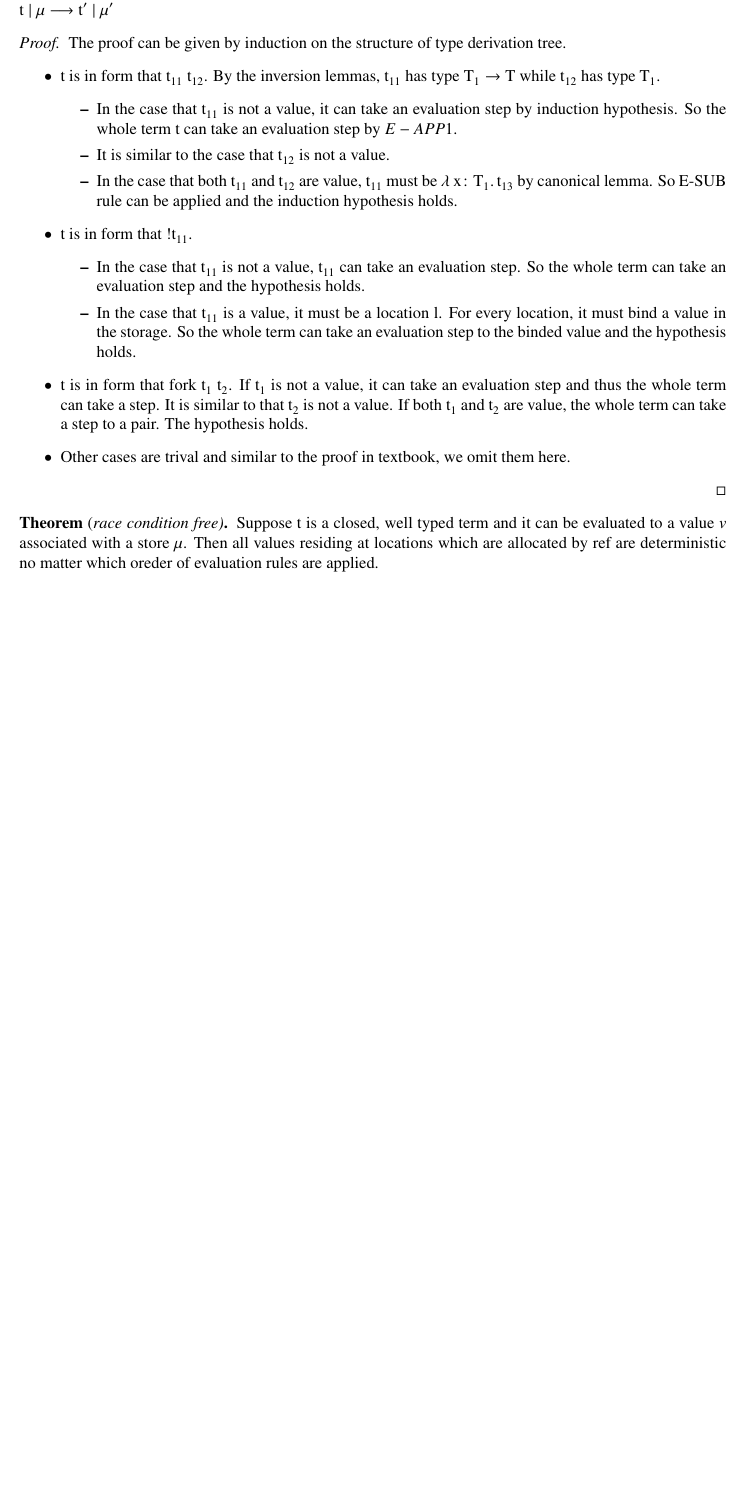
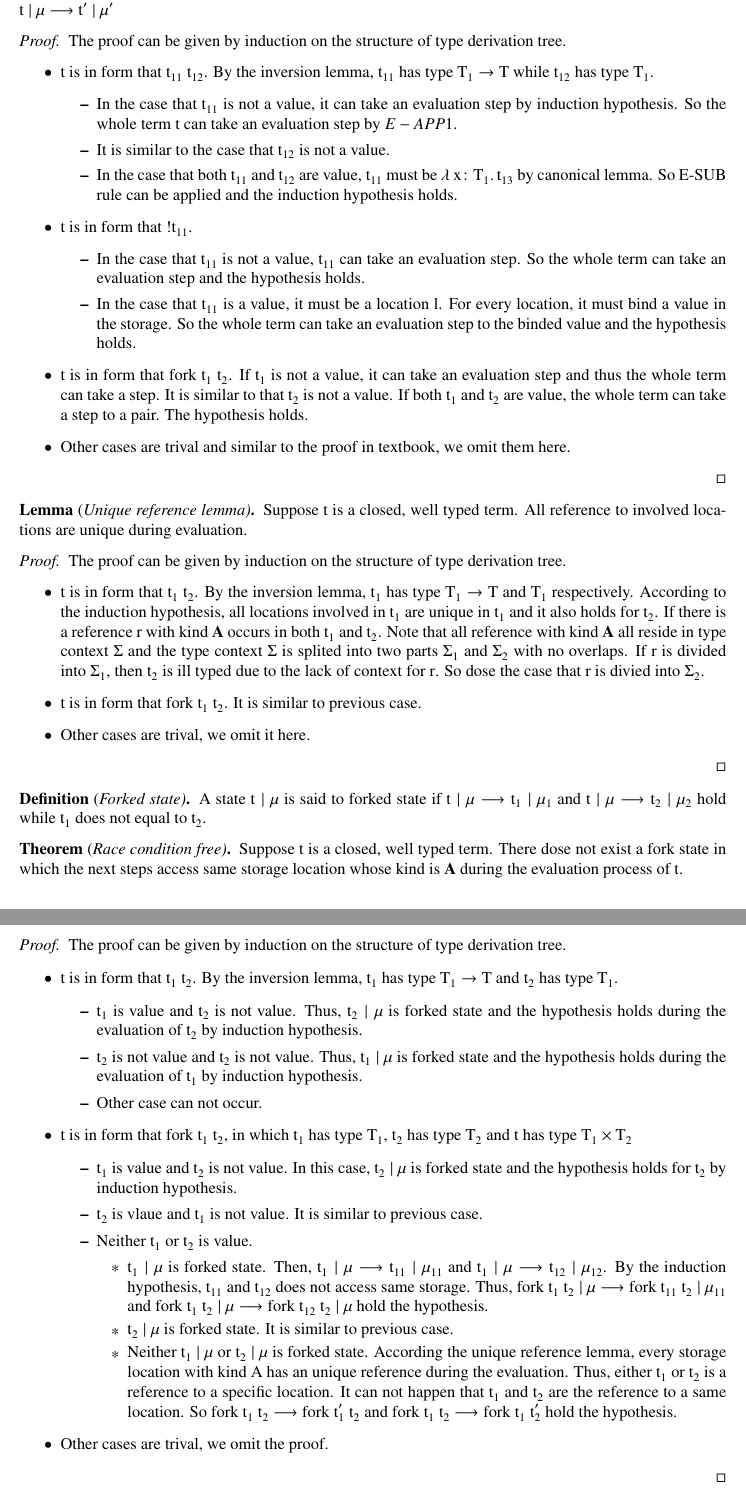
Before and after one commit to network-hw/singleton, a LaTeX document (rules.tex): part of page 6 of 6 before the commit and two parts of pages 6 and 7 of 7 after it, the two joined at a grey line, cut so that both start at the same text, the shorter picture padded with empty space. Compiled offline with pdfLaTeX.

Commit message:
finish proof

```diff
--- a/rules.tex
+++ b/rules.tex
@@ -19,6 +19,7 @@
 
 \theoremstyle{definition}\newtheorem*{theorem}{Theorem}
 \theoremstyle{definition}\newtheorem*{definition}{Definition}
+\theoremstyle{definition}\newtheorem*{lemma}{Lemma}
 
 \begin{document}
 	\maketitle
@@ -222,7 +223,7 @@
     \begin{proof}
         The proof can be given by induction on the structure of type derivation tree.
         \begin{itemize}
-            \item t is in form that $\mathrm{t_{11}}\ \mathrm{t_{12}}$. By the inversion lemmas, $\mathrm{t_{11}}$ has type $\mathrm{T_1}\to\mathrm{T}$ while $\mathrm{t_{12}}$ has type $\mathrm{T_1}$.
+            \item t is in form that $\mathrm{t_{11}}\ \mathrm{t_{12}}$. By the inversion lemma, $\mathrm{t_{11}}$ has type $\mathrm{T_1}\to\mathrm{T}$ while $\mathrm{t_{12}}$ has type $\mathrm{T_1}$.
                 \begin{itemize}
                     \item In the case that $\mathrm{t_{11}}$ is not a value, it can take an evaluation step by induction hypothesis. So the whole term t can take an evaluation step by $E-APP1$.
                     \item It is similar to the case that $\mathrm{t_{12}}$ is not a value.
@@ -239,7 +240,50 @@
             \item Other cases are trival and similar to the proof in textbook, we omit them here.
         \end{itemize}
     \end{proof}
-    \begin{theorem}[{\it race condition free}]
-        Suppose $\mathrm{t}$ is a closed, well typed term and it can be evaluated to a value $v$ associated with a store $\mu$. Then all values residing at locations which are allocated by ref are deterministic no matter which oreder of evaluation rules are applied.
+    \begin{lemma}[{\it Unique reference lemma}]
+        Suppose $\mathrm{t}$ is a closed, well typed term. All reference to involved locations are unique during evaluation.
+    \end{lemma}
+    \begin{proof}
+        The proof can be given by induction on the structure of type derivation tree.
+        \begin{itemize}
+            \item t is in form that $\mathrm{t_1}\ \mathrm{t_2}$. By the inversion lemma, $\mathrm{t_1}$ has type $\mathrm{T_1}\to\mathrm{T}$ and $\mathrm{T_1}$ respectively.
+                According to the induction hypothesis, all locations involved in $\mathrm{t_1}$ are unique in $\mathrm{t_1}$ and it also holds for $\mathrm{t_2}$. If there
+                is a reference $\mathrm{r}$ with kind $\mathbf{A}$ occurs in both $\mathrm{t_1}$ and $\mathrm{t_2}$. Note that all reference with kind $\mathbf{A}$ all reside in type context $\Sigma$ and the type context $\Sigma$ is splited into two parts $\Sigma_1$ and $\Sigma_2$ with no overlaps.
+                If $\mathrm{r}$ is divided into $\Sigma_1$, then $\mathrm{t_2}$ is ill typed due to the lack of context for $\mathrm{r}$. So dose the case that $\mathrm{r}$ is divied into $\Sigma_2$.
+            \item t is in form that $\mathrm{fork}\ \mathrm{t_1}\ \mathrm{t_2}$. It is similar to previous case.
+            \item Other cases are trival, we omit it here.
+        \end{itemize}
+    \end{proof}
+    \begin{definition}[{\it Forked state}]
+        A state $\mathrm{t}\mid\mu$ is said to forked state if $\mathrm{t}\mid\mu\lto\mathrm{t_1}\mid\mu_1$ and $\mathrm{t}\mid\mu\lto\mathrm{t_2}\mid\mu_2$ hold while $\mathrm{t_1}$ does not equal to $\mathrm{t_2}$.
+    \end{definition}
+    \begin{theorem}[{\it Race condition free}]
+        Suppose $\mathrm{t}$ is a closed, well typed term. There dose not exist a fork state in which the next steps access same storage location whose kind is $\mathbf{A}$ during the evaluation process of t.
     \end{theorem}
+    \begin{proof}
+        The proof can be given by induction on the structure of type derivation tree.
+        \begin{itemize}
+            \item t is in form that $\mathrm{t_1}\ \mathrm{t_2}$. By the inversion lemma, $\mathrm{t_1}$ has type $\mathrm{T_1}\to\mathrm{T}$ and $\mathrm{t_2}$ has type $\mathrm{T_1}$.
+                \begin{itemize}
+                    \item $\mathrm{t_1}$ is value and $\mathrm{t_2}$ is not value. Thus, $\mathrm{t_2}\mid\mu$ is forked state and the hypothesis holds during the evaluation of $\mathrm{t_2}$ by induction hypothesis.
+                    \item $\mathrm{t_2}$ is not value and $\mathrm{t_2}$ is not value. Thus, $\mathrm{t_1}\mid\mu$ is forked state and the hypothesis holds during the evaluation of $\mathrm{t_1}$ by induction hypothesis.
+                    \item Other case can not occur.
+                \end{itemize}
+            \item t is in form that $\mathrm{fork}\ \mathrm{t_1}\ \mathrm{t_2}$, in which $\mathrm{t_1}$ has type $\mathrm{T_1}$, $\mathrm{t_2}$ has type $\mathrm{T_2}$ and $\mathrm{t}$ has type $\mathrm{T_1}\times\mathrm{T_2}$
+                \begin{itemize}
+                    \item $\mathrm{t_1}$ is value and $\mathrm{t_2}$ is not value. In this case, $\mathrm{t_2}\mid\mu$ is forked state and the hypothesis holds for $\mathrm{t_2}$ by induction hypothesis.
+                    \item $\mathrm{t_2}$ is vlaue and $\mathrm{t_1}$ is not value. It is similar to previous case.
+                    \item Neither $\mathrm{t_1}$ or $\mathrm{t_2}$ is value.
+                        \begin{itemize}
+                            \item $\mathrm{t_1}\mid\mu$ is forked state. Then, $\mathrm{t_1}\mid\mu\lto\mathrm{t_{11}}\mid\mu_{11}$ and $\mathrm{t_1}\mid\mu\lto\mathrm{t_{12}}\mid\mu_{12}$. By the induction hypothesis, $\mathrm{t_{11}}$ and $\mathrm{t_{12}}$ does not access same storage.
+                                Thus, $\mathrm{fork}\ \mathrm{t_1}\ \mathrm{t_2}\mid\mu\lto\mathrm{fork}\ \mathrm{t_{11}}\ \mathrm{t_2}\mid\mu_{11}$ and $\mathrm{fork}\ \mathrm{t_1}\ \mathrm{t_2}\mid\mu\lto\mathrm{fork}\ \mathrm{t_{12}}\ \mathrm{t_2}\mid\mu$ hold the hypothesis.
+                            \item $\mathrm{t_2}\mid\mu$ is forked state. It is similar to previous case.
+                            \item Neither $\mathrm{t_1}\mid\mu$ or $\mathrm{t_2}\mid\mu$ is forked state. According the unique reference lemma, every storage location with kind $\mathrm{A}$ has an unique reference during the evaluation.
+                                Thus, either $\mathrm{t_1}$ or $\mathrm{t_2}$ is a reference to a specific location. It can not happen that $\mathrm{t_1}$ and $\mathrm{t_2}$ are the reference to a same location. So $\mathrm{fork}\ \mathrm{t_1}\ \mathrm{t_2}\lto\mathrm{fork}\ \mathrm{t'_1}\ \mathrm{t_2}$
+                                and $\mathrm{fork}\ \mathrm{t_1}\ \mathrm{t_2}\lto\mathrm{fork}\ \mathrm{t_1}\ \mathrm{t'_2}$ hold the hypothesis.
+                        \end{itemize}
+                \end{itemize}
+            \item Other cases are trival, we omit the proof.
+        \end{itemize}
+    \end{proof}
 \end{document}
```
Also changed, not shown: rules.tex (2 more changed lines).
